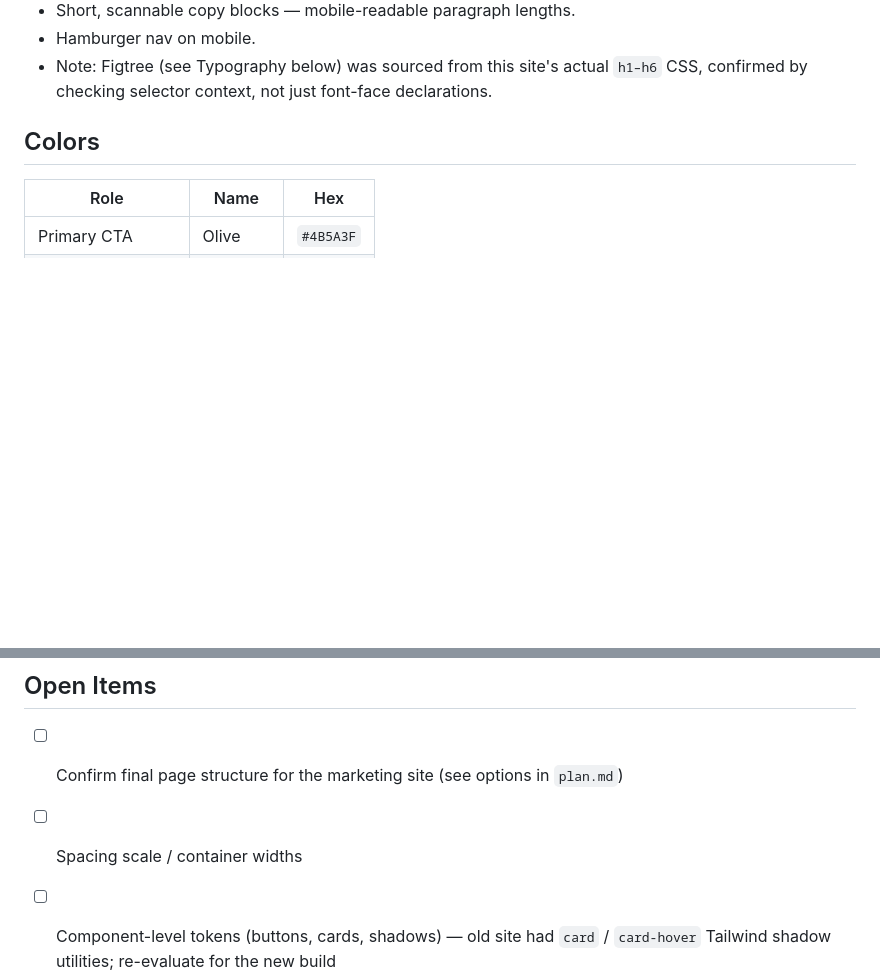
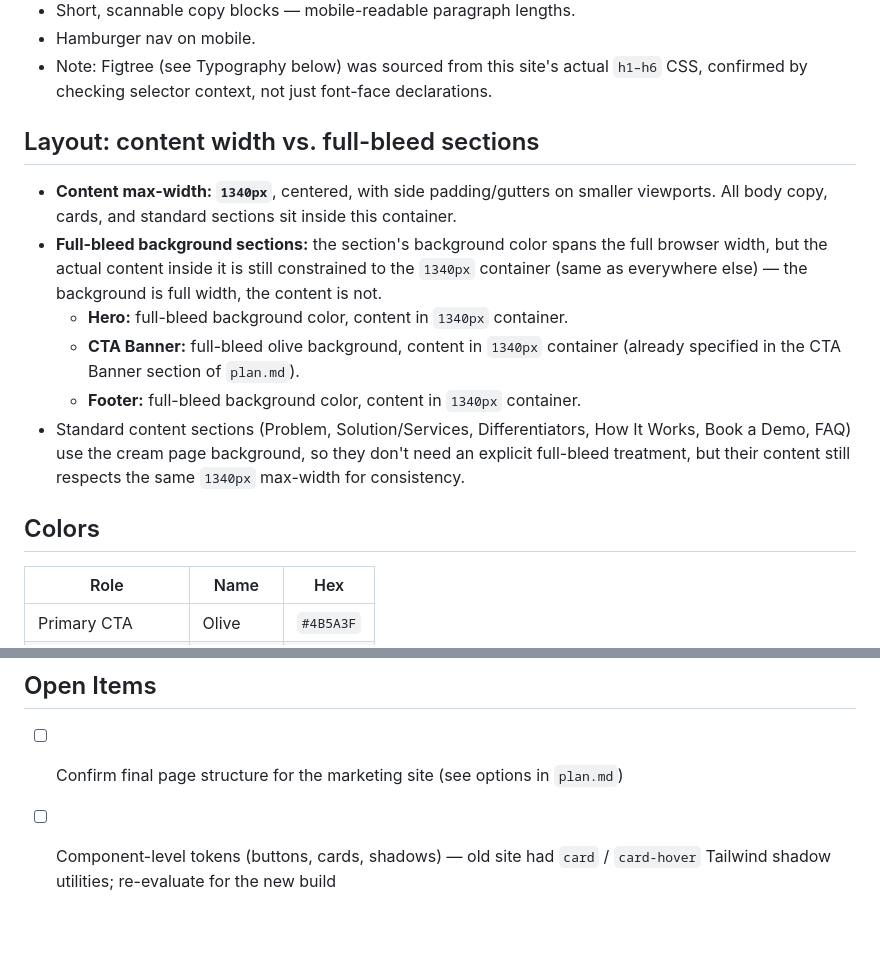
Before and after one commit to bellatechnologies/company-website, a Markdown page: DESIGN.md, 2 parts joined by grey strips. Drawn GitHub-style; blank space fills up the shorter version.

Commit message:
docs: specify 1340px content max-width with full-bleed backgrounds for Hero/CTA/Footer

```diff
--- a/DESIGN.md
+++ b/DESIGN.md
@@ -25,6 +25,23 @@ comparison/testimonials → FAQ → footer). Patterns to borrow:
 - Hamburger nav on mobile.
 - Note: Figtree (see Typography below) was sourced from this site's actual `h1–h6`
   CSS, confirmed by checking selector context, not just font-face declarations.
+
+## Layout: content width vs. full-bleed sections
+
+- **Content max-width: `1340px`**, centered, with side padding/gutters on smaller
+  viewports. All body copy, cards, and standard sections sit inside this container.
+- **Full-bleed background sections:** the section's background color spans the full
+  browser width, but the actual content inside it is still constrained to the
+  `1340px` container (same as everywhere else) — the background is full width, the
+  content is not.
+  - **Hero:** full-bleed background color, content in `1340px` container.
+  - **CTA Banner:** full-bleed olive background, content in `1340px` container
+    (already specified in the CTA Banner section of `plan.md`).
+  - **Footer:** full-bleed background color, content in `1340px` container.
+- Standard content sections (Problem, Solution/Services, Differentiators, How It
+  Works, Book a Demo, FAQ) use the cream page background, so they don't need an
+  explicit full-bleed treatment, but their content still respects the same `1340px`
+  max-width for consistency.
 
 ## Colors
 
@@ -77,6 +94,5 @@ build pipeline.
 ## Open Items
 
 - [ ] Confirm final page structure for the marketing site (see options in `plan.md`)
-- [ ] Spacing scale / container widths
 - [ ] Component-level tokens (buttons, cards, shadows) — old site had `card` /
       `card-hover` Tailwind shadow utilities; re-evaluate for the new build
```
